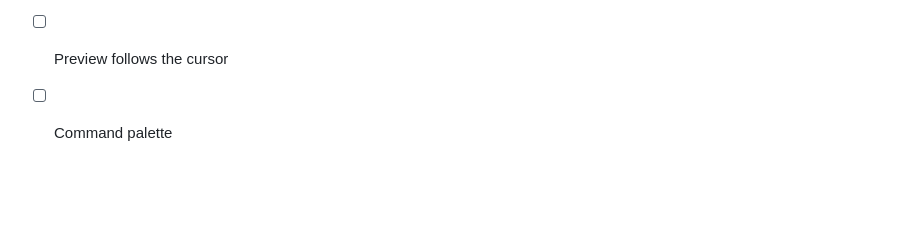
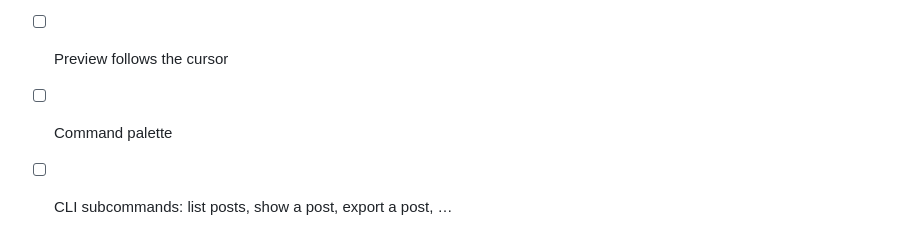
Before and after one commit to aakashns/writui, a Markdown page: docs/PLAN.md, the part around the change. Drawn GitHub-style; blank space fills up the shorter version.

```diff
--- a/docs/PLAN.md
+++ b/docs/PLAN.md
@@ -101,3 +101,4 @@ Needed before the chat sidebar, so the LLM can see what's selected.
 - [ ] Diffs between versions
 - [ ] Preview follows the cursor
 - [ ] Command palette
+- [ ] CLI subcommands: list posts, show a post, export a post, …
```
Also changed, not shown: docs/DECISIONS.md (+7 -0 lines), docs/SPEC.md (+12 -0 lines).
